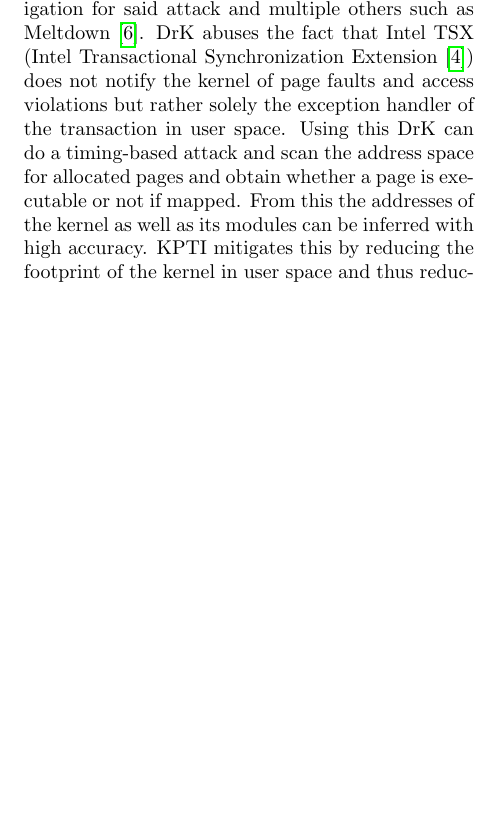
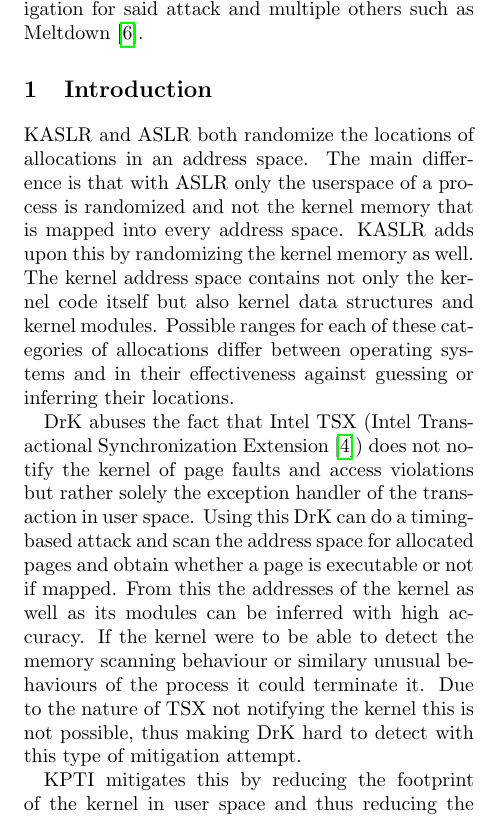
Before and after one commit to JannikWibker/proseminar-kaslr, a LaTeX paper (report/report.tex, which reads report/introduction.tex): part of one column of page 1 of 6, cut so that both start at the same text, the shorter picture padded with empty space. Compiled offline with pdfLaTeX.

Commit message:
start adding an Introduction section and shorten the Abstract

```diff
--- a/report/introduction.tex
+++ b/report/introduction.tex
@@ -1 +1,13 @@
-Introduction
+KASLR and ASLR both randomize the locations of allocations in an address space.
+The main difference is that with ASLR only the userspace of a process is randomized and not the kernel memory that is mapped into every address space.
+KASLR adds upon this by randomizing the kernel memory as well.
+The kernel address space contains not only the kernel code itself but also kernel data structures and kernel modules.
+Possible ranges for each of these categories of allocations differ between operating systems and in their effectiveness against guessing or inferring their locations.
+
+DrK abuses the fact that Intel TSX (Intel Transactional Synchronization Extension \cite{intel-tsx-overview}) does not notify the kernel of page faults and access violations but rather solely the exception handler of the transaction in user space.
+Using this DrK can do a timing-based attack and scan the address space for allocated pages and obtain whether a page is executable or not if mapped.
+From this the addresses of the kernel as well as its modules can be inferred with high accuracy.
+If the kernel were to be able to detect the memory scanning behaviour or similary unusual behaviours of the process it could terminate it.
+Due to the nature of TSX not notifying the kernel this is not possible, thus making DrK hard to detect with this type of mitigation attempt.
+
+KPTI mitigates this by reducing the footprint of the kernel in user space and thus reducing the amount of information that can be obtained by DrK, Meltdown and similar attacks.
--- a/report/report.tex
+++ b/report/report.tex
@@ -39,6 +39,10 @@
 \input{abstract.tex}
 \end{abstract}
 
+\section{Introduction}\label{sec:introduction}
+
+\input{introduction.tex}
+
 \section{Background}\label{sec:background}
 
 \input{background.tex}
```
Also changed, not shown: report/abstract.tex (+0 -3 lines).
